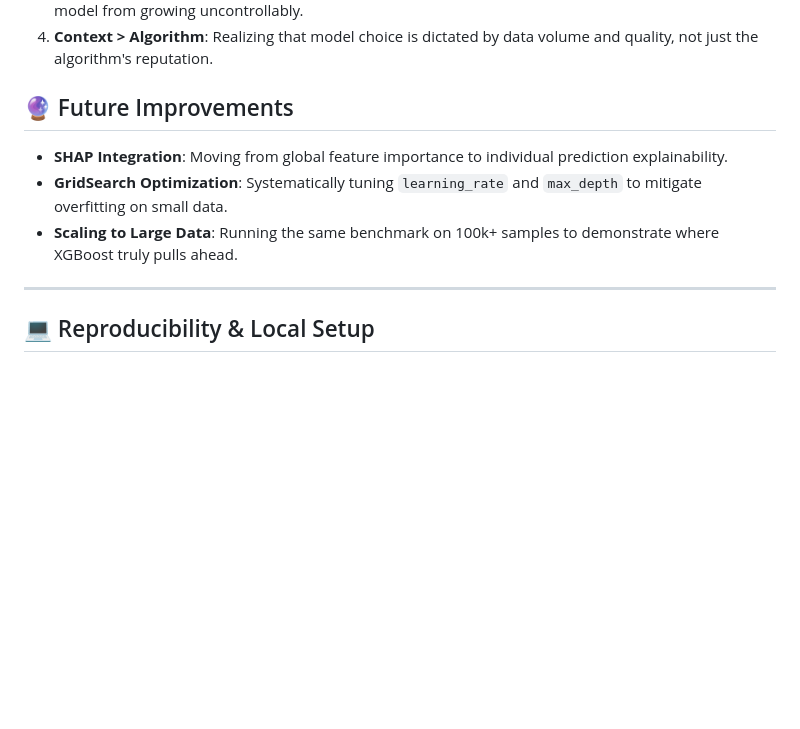
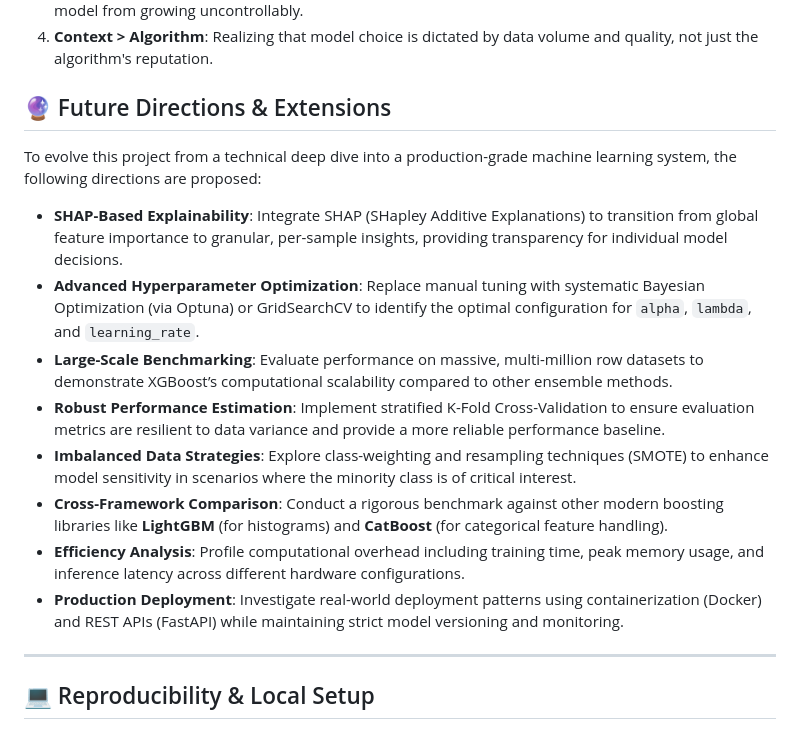
Before and after one commit to koushik192211914/ML--Algorithm, a Markdown page: xgboost-deep-dive/README.md, the part around the change. GitHub-like rendering; blank space fills up the shorter version.

```diff
--- a/xgboost-deep-dive/README.md
+++ b/xgboost-deep-dive/README.md
@@ -63,11 +63,18 @@ The research script generates high-resolution plots saved in `assets/images/`:
 3. **Regularization as a Guardrail**: Learning how L1/L2 penalties within the objective function prevent the model from growing uncontrollably.
 4. **Context > Algorithm**: Realizing that model choice is dictated by data volume and quality, not just the algorithm's reputation.
 
-## 🔮 Future Improvements
+## 🔮 Future Directions & Extensions
 
-- **SHAP Integration**: Moving from global feature importance to individual prediction explainability.
-- **GridSearch Optimization**: Systematically tuning `learning_rate` and `max_depth` to mitigate overfitting on small data.
-- **Scaling to Large Data**: Running the same benchmark on 100k+ samples to demonstrate where XGBoost truly pulls ahead.
+To evolve this project from a technical deep dive into a production-grade machine learning system, the following directions are proposed:
+
+*   **SHAP-Based Explainability**: Integrate SHAP (SHapley Additive Explanations) to transition from global feature importance to granular, per-sample insights, providing transparency for individual model decisions.
+*   **Advanced Hyperparameter Optimization**: Replace manual tuning with systematic Bayesian Optimization (via Optuna) or GridSearchCV to identify the optimal configuration for `alpha`, `lambda`, and `learning_rate`.
+*   **Large-Scale Benchmarking**: Evaluate performance on massive, multi-million row datasets to demonstrate XGBoost’s computational scalability compared to other ensemble methods.
+*   **Robust Performance Estimation**: Implement stratified K-Fold Cross-Validation to ensure evaluation metrics are resilient to data variance and provide a more reliable performance baseline.
+*   **Imbalanced Data Strategies**: Explore class-weighting and resampling techniques (SMOTE) to enhance model sensitivity in scenarios where the minority class is of critical interest.
+*   **Cross-Framework Comparison**: Conduct a rigorous benchmark against other modern boosting libraries like **LightGBM** (for histograms) and **CatBoost** (for categorical feature handling).
+*   **Efficiency Analysis**: Profile computational overhead including training time, peak memory usage, and inference latency across different hardware configurations.
+*   **Production Deployment**: Investigate real-world deployment patterns using containerization (Docker) and REST APIs (FastAPI) while maintaining strict model versioning and monitoring.
 
 ---
 ## 💻 Reproducibility & Local Setup
```
